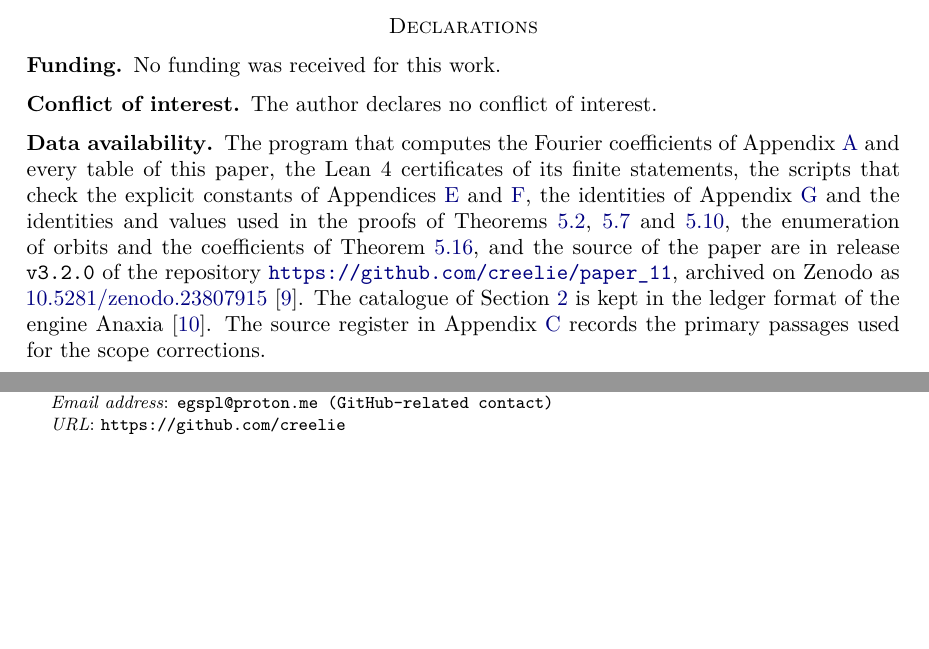
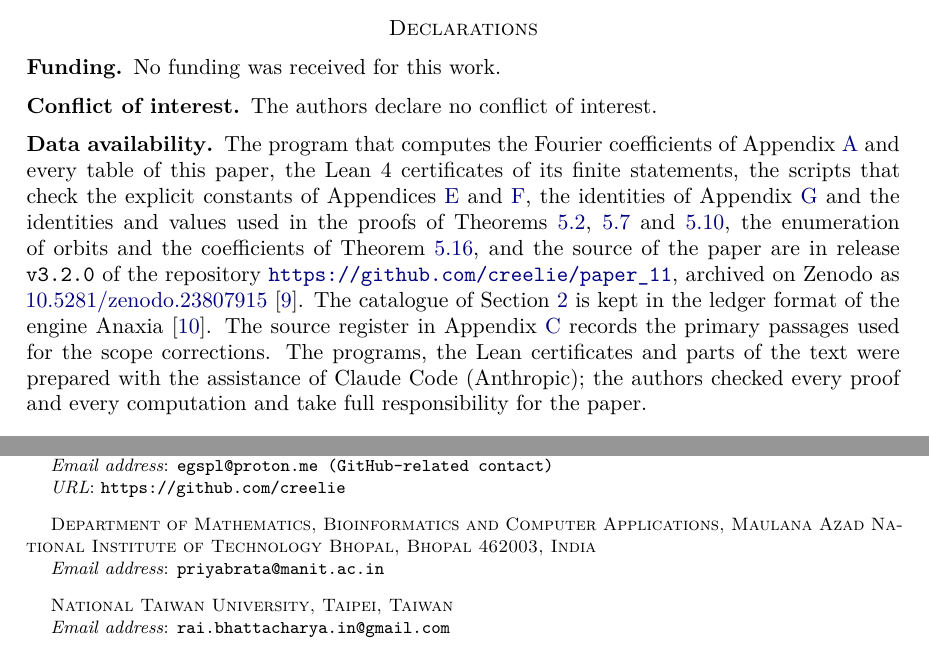
Before and after one commit to creelie/Paper_11, a LaTeX paper (tex/main.tex, which reads tex/sections/declarations.tex): two parts of pages 65 and 70 of 70 before the commit and two parts of pages 66 and 71 of 71 after it, joined at a grey line, cut so that both start at the same text, the shorter picture padded with empty space. Compiled offline with pdfLaTeX.

Commit message:
arXiv version: three authors, earlier-version footnote, MSC for math.NT, AI assistance statement

```diff
--- a/tex/main.tex
+++ b/tex/main.tex
@@ -50,7 +50,7 @@
 \raggedbottom
 \allowdisplaybreaks
 
-\hypersetup{pdftitle={Positive Dyon Indices in CHL Models and Other Conjectures of Ashoke Sen},pdfauthor={Deep Bhattacharjee}}
+\hypersetup{pdftitle={Positive Dyon Indices in CHL Models and Other Conjectures of Ashoke Sen},pdfauthor={Deep Bhattacharjee, Priyabrata Mandal, Ushashi Bhattacharya}}
 
 \title[Positive Dyon Indices and Conjectures of Ashoke Sen]{Positive Dyon Indices in CHL Models\\ and Other Conjectures of Ashoke Sen}
 
@@ -67,7 +68,13 @@
+\address{Department of Mathematics, Bioinformatics and Computer Applications, Maulana Azad National Institute of Technology Bhopal, Bhopal 462003, India}
+\email{priyabrata@manit.ac.in}
 
-\subjclass[2020]{81T30; 81T13; 83C57; 11F46; 35L67; 53C26}
+\author{Ushashi Bhattacharya\,\orcidlink{0009-0002-2254-3914}}
+\address{National Taiwan University, Taipei, Taiwan}
+\email{rai.bhattacharya.in@gmail.com}
+
+\subjclass[2020]{Primary 11F46, 11F50; Secondary 81T30, 81T13, 83C57, 35L67, 53C26}
 \keywords{S-duality; tachyon condensation; black hole entropy; Siegel modular forms}
-\date{30 October 2026}
+\date{2 November 2026}
 
 \begin{document}
 
--- a/tex/sections/declarations.tex
+++ b/tex/sections/declarations.tex
@@ -2,6 +2,6 @@
 
 \subsection*{Funding} No funding was received for this work.
 
-\subsection*{Conflict of interest} The author declares no conflict of interest.
+\subsection*{Conflict of interest} The authors declare no conflict of interest.
 
-\subsection*{Data availability} The program that computes the Fourier coefficients of Appendix~\ref{app:computation} and every table of this paper, the Lean~4 certificates of its finite statements, the scripts that check the explicit constants of Appendices~\ref{app:infraredlimit} and~\ref{app:softremainder}, the identities of Appendix~\ref{app:closures} and the identities and values used in the proofs of Theorems~\ref{thm:chlpositivity}, \ref{thm:chlunit} and~\ref{thm:chlunitodd}, the enumeration of orbits and the coefficients of Theorem~\ref{thm:chlbounded}, and the source of the paper are in release \texttt{v3.2.0} of the repository \url{https://github.com/creelie/paper_11}, archived on Zenodo as \href{https://doi.org/\zenodoCodeID}{\zenodoCodeID} \cite{Bha26}. The catalogue of Section~\ref{sec:catalogue} is kept in the ledger format of the engine Anaxia \cite{BLLM26}. The source register in Appendix~\ref{app:scopechecks} records the primary passages used for the scope corrections.
+\subsection*{Data availability} The program that computes the Fourier coefficients of Appendix~\ref{app:computation} and every table of this paper, the Lean~4 certificates of its finite statements, the scripts that check the explicit constants of Appendices~\ref{app:infraredlimit} and~\ref{app:softremainder}, the identities of Appendix~\ref{app:closures} and the identities and values used in the proofs of Theorems~\ref{thm:chlpositivity}, \ref{thm:chlunit} and~\ref{thm:chlunitodd}, the enumeration of orbits and the coefficients of Theorem~\ref{thm:chlbounded}, and the source of the paper are in release \texttt{v3.2.0} of the repository \url{https://github.com/creelie/paper_11}, archived on Zenodo as \href{https://doi.org/\zenodoCodeID}{\zenodoCodeID} \cite{Bha26}. The catalogue of Section~\ref{sec:catalogue} is kept in the ledger format of the engine Anaxia \cite{BLLM26}. The source register in Appendix~\ref{app:scopechecks} records the primary passages used for the scope corrections. The programs, the Lean certificates and parts of the text were prepared with the assistance of Claude Code (Anthropic); the authors checked every proof and every computation and take full responsibility for the paper.
```
Also changed, not shown: tex/main.pdf, tex/main.tex (3 more changed lines).
